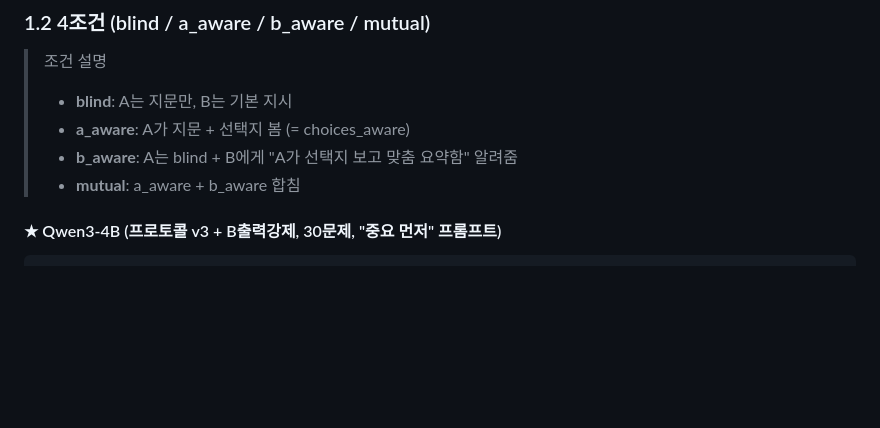
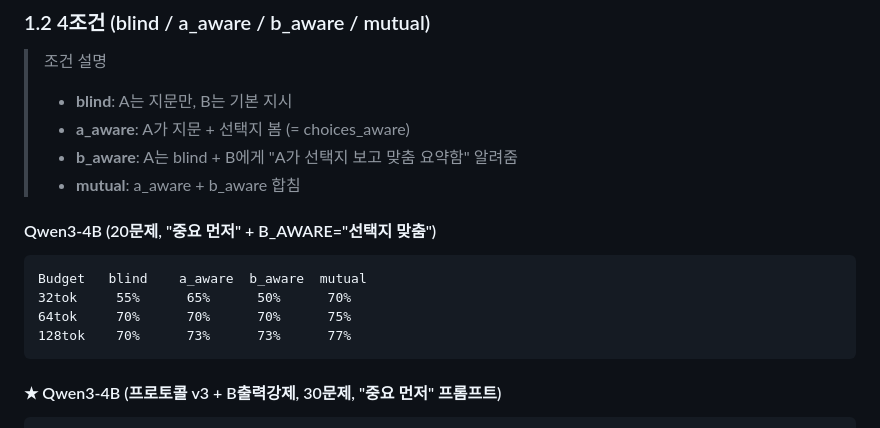
Before and after one commit to Jay931203/wcisl, a Markdown page: notebooks/results/RESULTS_LOG.md, the part around one of its changes. Drawn GitHub-style; blank space fills up the shorter version.

````diff
--- a/notebooks/results/RESULTS_LOG.md
+++ b/notebooks/results/RESULTS_LOG.md
@@ -70,6 +70,15 @@ Budget   blind    choices    full     avg_tok(blind/choices/full)
 > - **a_aware**: A가 지문 + 선택지 봄 (= choices_aware)
 > - **b_aware**: A는 blind + B에게 "A가 선택지 보고 맞춤 요약함" 알려줌
 > - **mutual**: a_aware + b_aware 합침
+
+#### Qwen3-4B (20문제, "중요 먼저" + B_AWARE="선택지 맞춤")
+
+```
+Budget   blind    a_aware  b_aware  mutual
+32tok     55%      65%      50%      70%
+64tok     70%      70%      70%      75%
+128tok    70%      73%      73%      77%
+```
 
 #### ★ Qwen3-4B (프로토콜 v3 + B출력강제, 30문제, "중요 먼저" 프롬프트)
 
````
Also changed, not shown: other parts of notebooks/results/RESULTS_LOG.md (+5 -35 lines).
